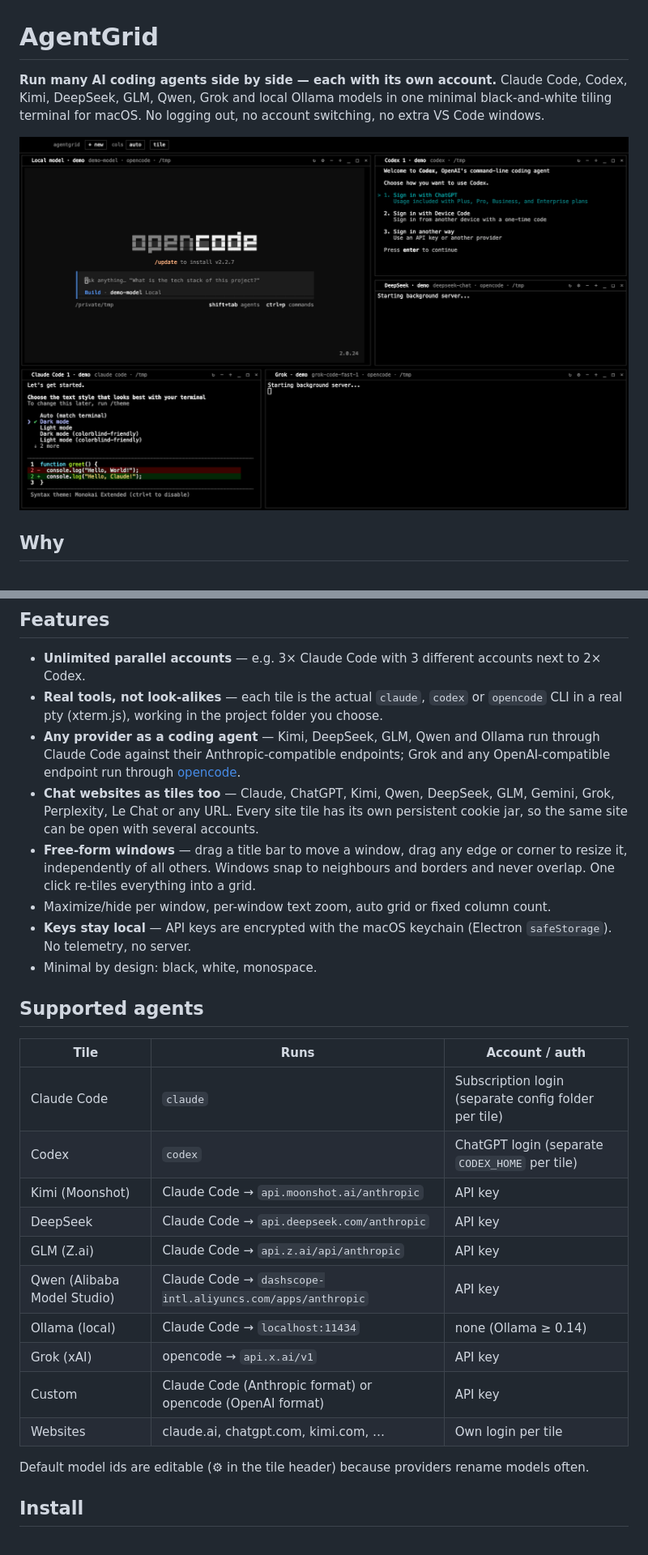
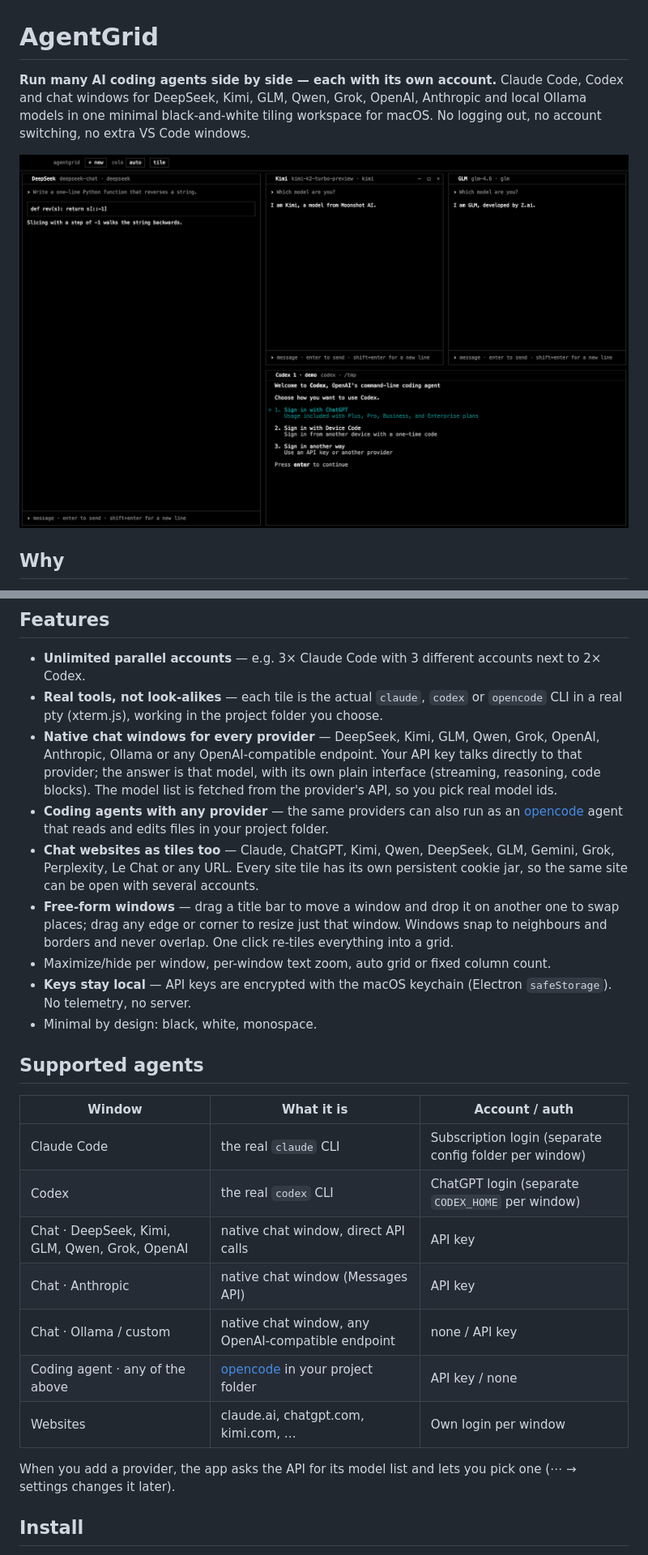
Before and after one commit to Quinn08jjj/agentgrid, a Markdown page: README.md, 2 parts joined by grey strips. Shown at 81% size. GitHub-like rendering; pictures changed too: docs/screenshot.png.

```diff
--- a/README.md
+++ b/README.md
@@ -1,5 +1,5 @@
 # AgentGrid
 
 **Run many AI coding agents side by side — each with its own account.**
-Claude Code, Codex, Kimi, DeepSeek, GLM, Qwen, Grok and local Ollama models in one minimal black-and-white tiling terminal for macOS. No logging out, no account switching, no extra VS Code windows.
+Claude Code, Codex and chat windows for DeepSeek, Kimi, GLM, Qwen, Grok, OpenAI, Anthropic and local Ollama models in one minimal black-and-white tiling workspace for macOS. No logging out, no account switching, no extra VS Code windows.
 
@@ -17,29 +17,27 @@ AgentGrid gives every window its **own isolated login** and lets you drag them i
 
 - **Unlimited parallel accounts** — e.g. 3× Claude Code with 3 different accounts next to 2× Codex.
 - **Real tools, not look-alikes** — each tile is the actual `claude`, `codex` or `opencode` CLI in a real pty (xterm.js), working in the project folder you choose.
-- **Any provider as a coding agent** — Kimi, DeepSeek, GLM, Qwen and Ollama run through Claude Code against their Anthropic-compatible endpoints; Grok and any OpenAI-compatible endpoint run through [opencode](https://opencode.ai).
+- **Native chat windows for every provider** — DeepSeek, Kimi, GLM, Qwen, Grok, OpenAI, Anthropic, Ollama or any OpenAI-compatible endpoint. Your API key talks directly to that provider; the answer is that model, with its own plain interface (streaming, reasoning, code blocks). The model list is fetched from the provider's API, so you pick real model ids.
+- **Coding agents with any provider** — the same providers can also run as an [opencode](https://opencode.ai) agent that reads and edits files in your project folder.
 - **Chat websites as tiles too** — Claude, ChatGPT, Kimi, Qwen, DeepSeek, GLM, Gemini, Grok, Perplexity, Le Chat or any URL. Every site tile has its own persistent cookie jar, so the same site can be open with several accounts.
-- **Free-form windows** — drag a title bar to move a window, drag any edge or corner to resize it, independently of all others. Windows snap to neighbours and borders and never overlap. One click re-tiles everything into a grid.
+- **Free-form windows** — drag a title bar to move a window and drop it on another one to swap places; drag any edge or corner to resize just that window. Windows snap to neighbours and borders and never overlap. One click re-tiles everything into a grid.
 - Maximize/hide per window, per-window text zoom, auto grid or fixed column count.
 - **Keys stay local** — API keys are encrypted with the macOS keychain (Electron `safeStorage`). No telemetry, no server.
 - Minimal by design: black, white, monospace.
 
 ## Supported agents
 
-| Tile | Runs | Account / auth |
+| Window | What it is | Account / auth |
 |---|---|---|
-| Claude Code | `claude` | Subscription login (separate config folder per tile) |
-| Codex | `codex` | ChatGPT login (separate `CODEX_HOME` per tile) |
-| Kimi (Moonshot) | Claude Code → `api.moonshot.ai/anthropic` | API key |
-| DeepSeek | Claude Code → `api.deepseek.com/anthropic` | API key |
-| GLM (Z.ai) | Claude Code → `api.z.ai/api/anthropic` | API key |
-| Qwen (Alibaba Model Studio) | Claude Code → `dashscope-intl.aliyuncs.com/apps/anthropic` | API key |
-| Ollama (local) | Claude Code → `localhost:11434` | none (Ollama ≥ 0.14) |
-| Grok (xAI) | opencode → `api.x.ai/v1` | API key |
-| Custom | Claude Code (Anthropic format) or opencode (OpenAI format) | API key |
-| Websites | claude.ai, chatgpt.com, kimi.com, … | Own login per tile |
+| Claude Code | the real `claude` CLI | Subscription login (separate config folder per window) |
+| Codex | the real `codex` CLI | ChatGPT login (separate `CODEX_HOME` per window) |
+| Chat · DeepSeek, Kimi, GLM, Qwen, Grok, OpenAI | native chat window, direct API calls | API key |
+| Chat · Anthropic | native chat window (Messages API) | API key |
+| Chat · Ollama / custom | native chat window, any OpenAI-compatible endpoint | none / API key |
+| Coding agent · any of the above | [opencode](https://opencode.ai) in your project folder | API key / none |
+| Websites | claude.ai, chatgpt.com, kimi.com, … | Own login per window |
 
-Default model ids are editable (⚙ in the tile header) because providers rename models often.
+When you add a provider, the app asks the API for its model list and lets you pick one (⋯ → settings changes it later).
 
 ## Install
 
```
Also changed, not shown: other parts of README.md (+13 -9 lines), README.de.md (+2 -2 lines), 5 other files.
